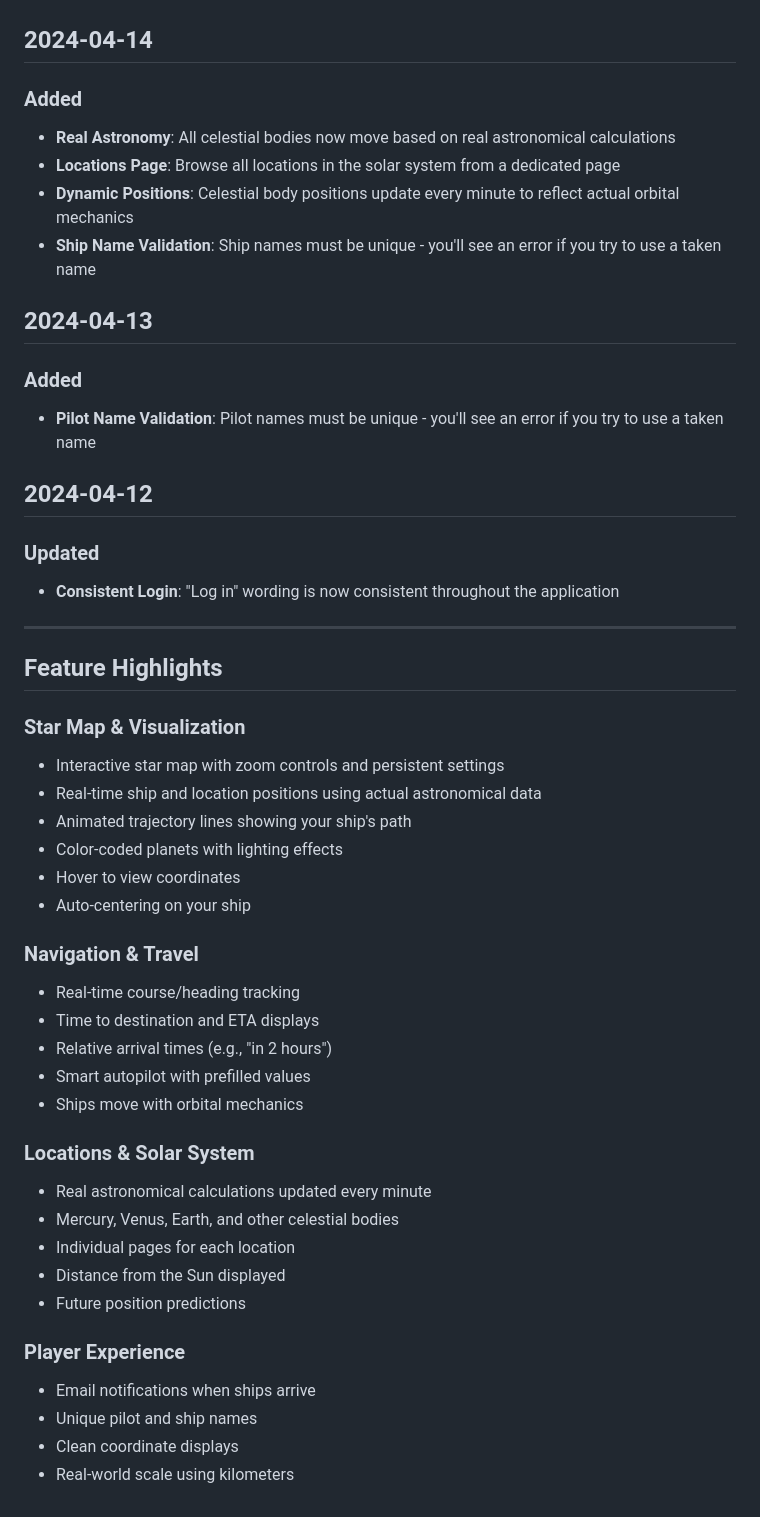
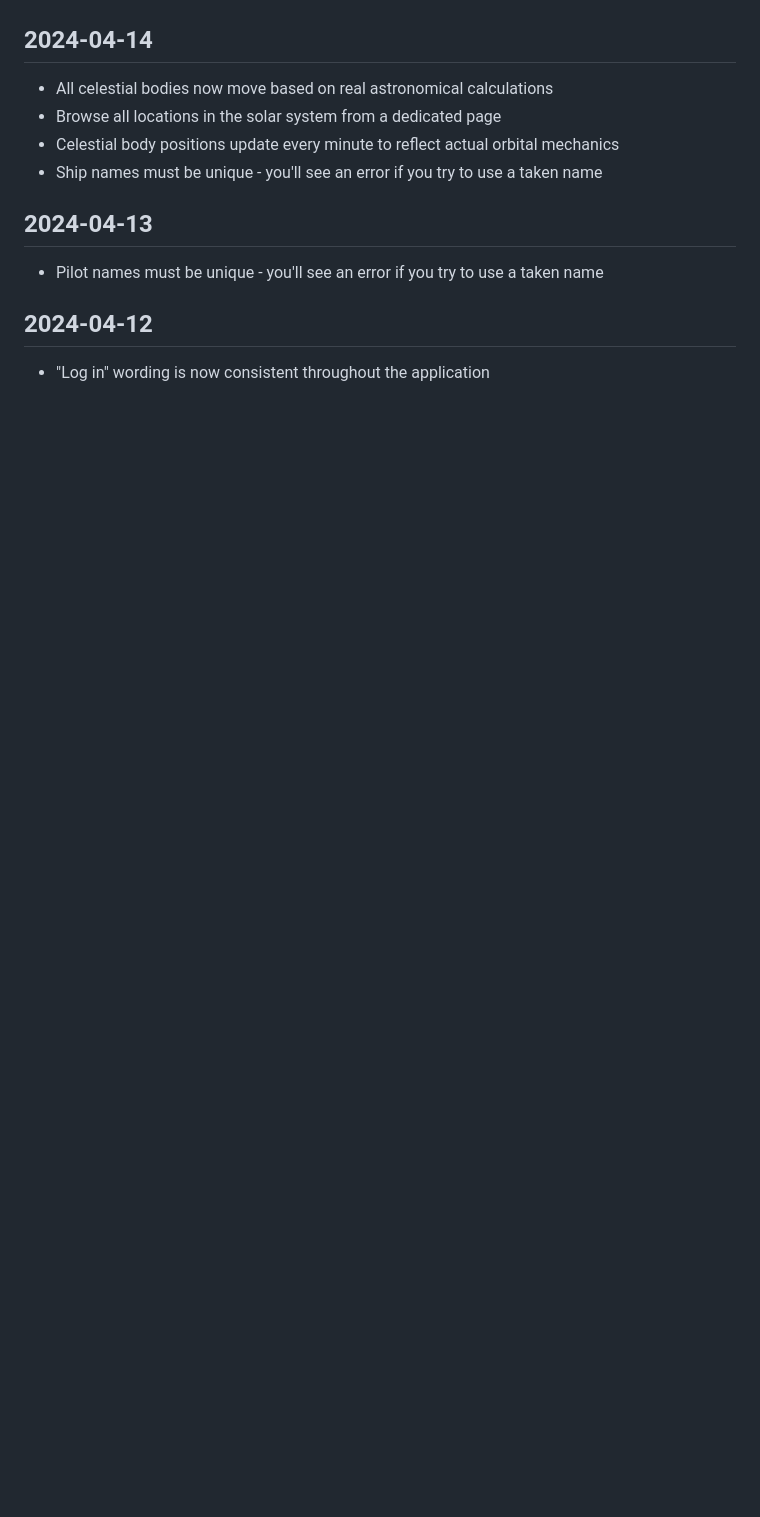
Before and after one commit to clemlatz/sokown, a Markdown page: CHANGELOG.md, the part around one of its changes. GitHub-like rendering; blank space fills up the shorter version.

```diff
--- a/CHANGELOG.md
+++ b/CHANGELOG.md
@@ -118,50 +94,15 @@ All notable features added to Sokown from the player's perspective.
 
 ## 2024-04-14
 
-### Added
-- **Real Astronomy**: All celestial bodies now move based on real astronomical calculations
-- **Locations Page**: Browse all locations in the solar system from a dedicated page
-- **Dynamic Positions**: Celestial body positions update every minute to reflect actual orbital mechanics
-- **Ship Name Validation**: Ship names must be unique - you'll see an error if you try to use a taken name
+- All celestial bodies now move based on real astronomical calculations
+- Browse all locations in the solar system from a dedicated page
+- Celestial body positions update every minute to reflect actual orbital mechanics
+- Ship names must be unique - you'll see an error if you try to use a taken name
 
 ## 2024-04-13
 
-### Added
-- **Pilot Name Validation**: Pilot names must be unique - you'll see an error if you try to use a taken name
+- Pilot names must be unique - you'll see an error if you try to use a taken name
 
 ## 2024-04-12
 
-### Updated
-- **Consistent Login**: "Log in" wording is now consistent throughout the application
-
----
-
-## Feature Highlights
-
-### Star Map & Visualization
-- Interactive star map with zoom controls and persistent settings
-- Real-time ship and location positions using actual astronomical data
-- Animated trajectory lines showing your ship's path
-- Color-coded planets with lighting effects
-- Hover to view coordinates
-- Auto-centering on your ship
-
-### Navigation & Travel
-- Real-time course/heading tracking
-- Time to destination and ETA displays
-- Relative arrival times (e.g., "in 2 hours")
-- Smart autopilot with prefilled values
-- Ships move with orbital mechanics
-
-### Locations & Solar System
-- Real astronomical calculations updated every minute
-- Mercury, Venus, Earth, and other celestial bodies
-- Individual pages for each location
-- Distance from the Sun displayed
-- Future position predictions
-
-### Player Experience
-- Email notifications when ships arrive
-- Unique pilot and ship names
-- Clean coordinate displays
-- Real-world scale using kilometers
+- "Log in" wording is now consistent throughout the application
```
Also changed, not shown: other parts of CHANGELOG.md (+36 -60 lines).
